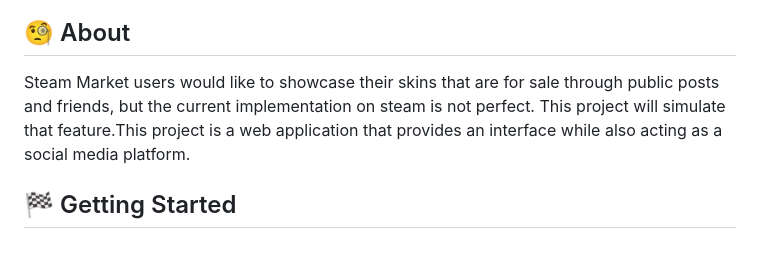
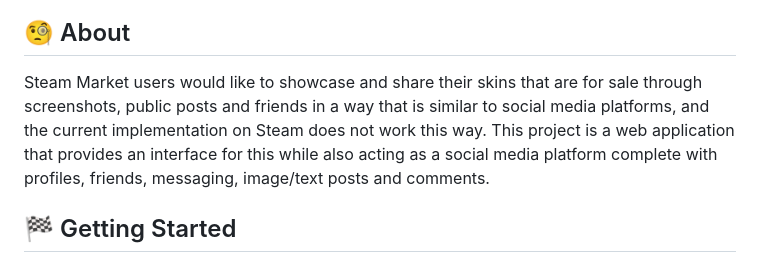
Before and after one commit to Dhrumil-Rana/Flask_QA, a Markdown page: README.md, the part around the change. GitHub-like rendering.

```diff
--- a/README.md
+++ b/README.md
@@ -34,7 +34,7 @@
 
 ## 🧐 About <a name = "about"></a>
 
-Steam Market users would like to showcase their skins that are for sale through public posts and friends, but the current implementation on steam is not perfect. This project will simulate that feature.This project is a web application that provides an interface while also acting as a social media platform.
+Steam Market users would like to showcase and share their skins that are for sale through screenshots, public posts and friends in a way that is similar to social media platforms, and the current implementation on Steam does not work this way. This project is a web application that provides an interface for this while also acting as a social media platform complete with profiles, friends, messaging, image/text posts and comments.
 
 ## 🏁 Getting Started <a name = "getting_started"></a>
 
```
